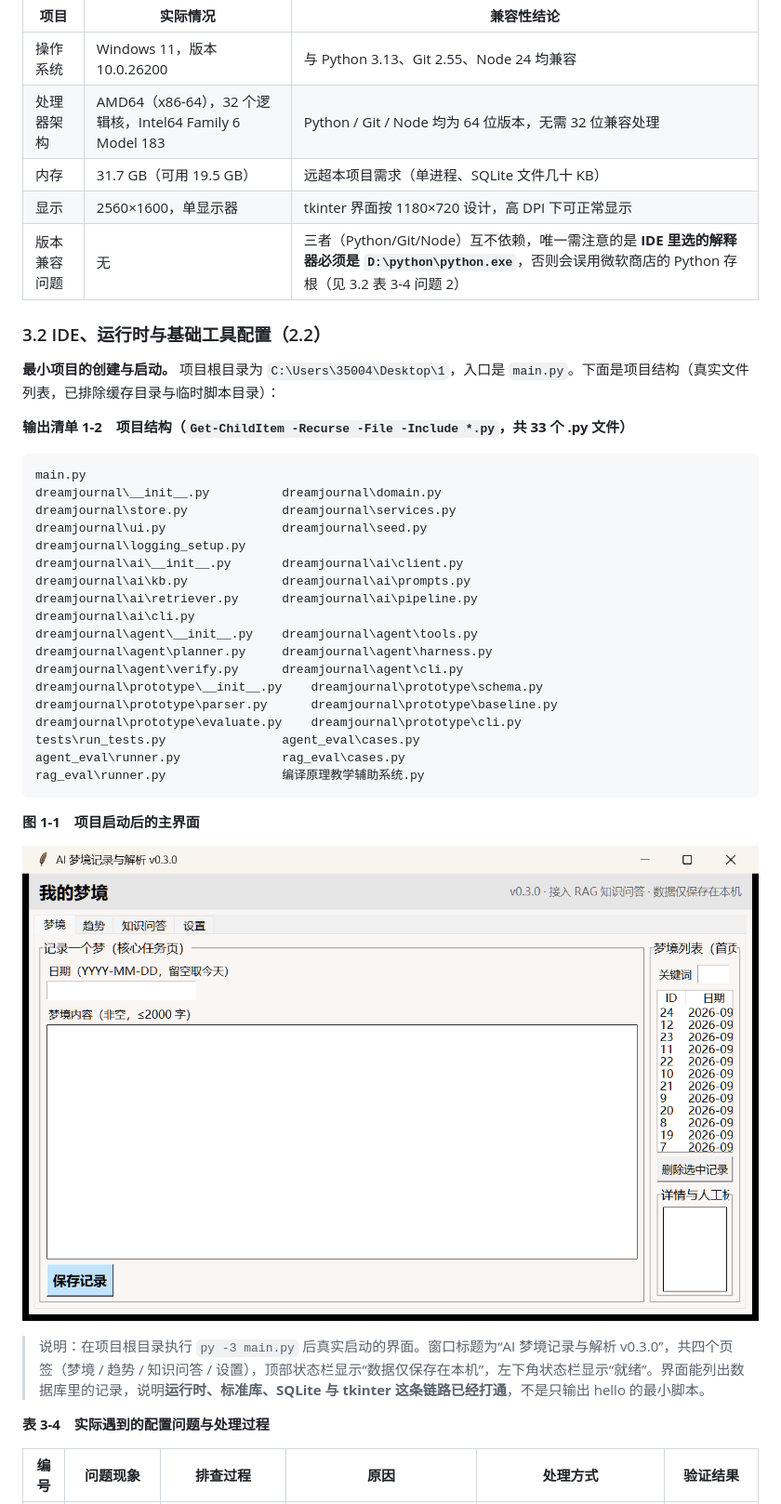
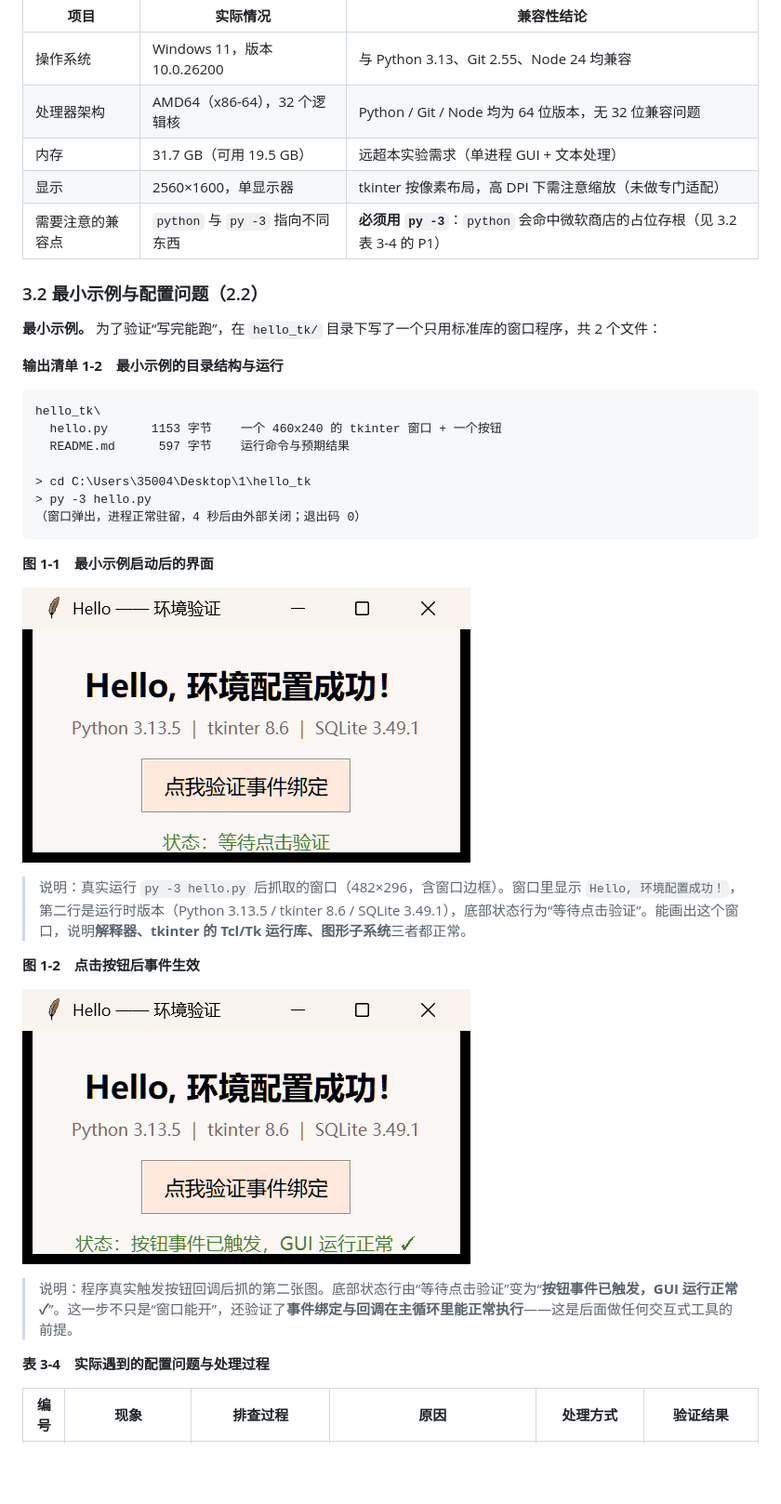
Before and after one commit to Nyxiphia/git, a Markdown page: docs/实验1-AI软件开发环境安装与配置.md, the part around one of its changes. Shown at 93% size. Drawn GitHub-style; pictures changed too: docs/figures1/图1-1-最小示例启动.png (added), docs/figures1/图1-1-项目启动主界面.png (deleted), docs/figures1/图1-2-事件验证通过.png (added); blank space fills up the shorter version.

Commit message:
docs(exp1): 重写为纯环境验收口径（独立最小示例 hello_tk，不涉及后续项目），补齐2.1-2.6全部要求

````diff
--- a/docs/实验1-AI软件开发环境安装与配置.md
+++ b/docs/实验1-AI软件开发环境安装与配置.md
@@ -117,45 +119,40 @@ v24.21.0
 | 项目 | 实际情况 | 兼容性结论 |
 | --- | --- | --- |
 | 操作系统 | Windows 11，版本 10.0.26200 | 与 Python 3.13、Git 2.55、Node 24 均兼容 |
-| 处理器架构 | AMD64（x86-64），32 个逻辑核，Intel64 Family 6 Model 183 | Python / Git / Node 均为 64 位版本，无需 32 位兼容处理 |
-| 内存 | 31.7 GB（可用 19.5 GB） | 远超本项目需求（单进程、SQLite 文件几十 KB） |
-| 显示 | 2560×1600，单显示器 | tkinter 界面按 1180×720 设计，高 DPI 下可正常显示 |
-| 版本兼容问题 | 无 | 三者（Python/Git/Node）互不依赖，唯一需注意的是 **IDE 里选的解释器必须是 `D:\python\python.exe`**，否则会误用微软商店的 Python 存根（见 3.2 表 3-4 问题 2） |
+| 处理器架构 | AMD64（x86-64），32 个逻辑核 | Python / Git / Node 均为 64 位版本，无 32 位兼容问题 |
+| 内存 | 31.7 GB（可用 19.5 GB） | 远超本实验需求（单进程 GUI + 文本处理） |
+| 显示 | 2560×1600，单显示器 | tkinter 按像素布局，高 DPI 下需注意缩放（未做专门适配） |
+| 需要注意的兼容点 | `python` 与 `py -3` 指向不同东西 | **必须用 `py -3`**：`python` 会命中微软商店的占位存根（见 3.2 表 3-4 的 P1） |
 
-### 3.2 IDE、运行时与基础工具配置（2.2）
+### 3.2 最小示例与配置问题（2.2）
 
-**最小项目的创建与启动。** 项目根目录为 `C:\Users\35004\Desktop\1`，入口是 `main.py`。下面是项目结构（真实文件列表，已排除缓存目录与临时脚本目录）：
+**最小示例。** 为了验证“写完能跑”，在 `hello_tk/` 目录下写了一个只用标准库的窗口程序，共 2 个文件：
 
-**输出清单 1-2　项目结构（`Get-ChildItem -Recurse -File -Include *.py`，共 33 个 .py 文件）**
+**输出清单 1-2　最小示例的目录结构与运行**
 
 ```
-main.py
-dreamjournal\__init__.py          dreamjournal\domain.py
-dreamjournal\store.py             dreamjournal\services.py
-dreamjournal\ui.py                dreamjournal\seed.py
-dreamjournal\logging_setup.py
-dreamjournal\ai\__init__.py       dreamjournal\ai\client.py
-dreamjournal\ai\kb.py             dreamjournal\ai\prompts.py
-dreamjournal\ai\retriever.py      dreamjournal\ai\pipeline.py
-dreamjournal\ai\cli.py
-dreamjournal\agent\__init__.py    dreamjournal\agent\tools.py
-dreamjournal\agent\planner.py     dreamjournal\agent\harness.py
-dreamjournal\agent\verify.py      dreamjournal\agent\cli.py
-dreamjournal\prototype\__init__.py    dreamjournal\prototype\schema.py
-dreamjournal\prototype\parser.py      dreamjournal\prototype\baseline.py
-dreamjournal\prototype\evaluate.py    dreamjournal\prototype\cli.py
-tests\run_tests.py                agent_eval\cases.py
-agent_eval\runner.py              rag_eval\cases.py
-rag_eval\runner.py                编译原理教学辅助系统.py
+hello_tk\
+  hello.py      1153 字节    一个 460x240 的 tkinter 窗口 + 一个按钮
+  README.md      597 字节    运行命令与预期结果
+
+> cd C:\Users\35004\Desktop\1\hello_tk
+> py -3 hello.py
+（窗口弹出，进程正常驻留，4 秒后由外部关闭；退出码 0）
 ```
 
-**图 1-1　项目启动后的主界面**
+**图 1-1　最小示例启动后的界面**
 
-![图 1-1 项目启动主界面](figures1/图1-1-项目启动主界面.png)
+![图 1-1 最小示例启动](figures1/图1-1-最小示例启动.png)
 
-> 说明：在项目根目录执行 `py -3 main.py` 后真实启动的界面。窗口标题为“AI 梦境记录与解析 v0.3.0”，共四个页签（梦境 / 趋势 / 知识问答 / 设置），顶部状态栏显示“数据仅保存在本机”，左下角状态栏显示“就绪”。界面能列出数据库里的记录，说明**运行时、标准库、SQLite 与 tkinter 这条链路已经打通**，不是只输出 hello 的最小脚本。
+> 说明：真实运行 `py -3 hello.py` 后抓取的窗口（482×296，含窗口边框）。窗口里显示 `Hello, 环境配置成功！`，第二行是运行时版本（Python 3.13.5 / tkinter 8.6 / SQLite 3.49.1），底部状态行为“等待点击验证”。能画出这个窗口，说明**解释器、tkinter 的 Tcl/Tk 运行库、图形子系统**三者都正常。
+
+**图 1-2　点击按钮后事件生效**
+
+![图 1-2 事件验证通过](figures1/图1-2-事件验证通过.png)
+
+> 说明：程序真实触发按钮回调后抓的第二张图。底部状态行由“等待点击验证”变为“**按钮事件已触发，GUI 运行正常 ✓**”。这一步不只是“窗口能开”，还验证了**事件绑定与回调在主循环里能正常执行**——这是后面做任何交互式工具的前提。
 
 **表 3-4　实际遇到的配置问题与处理过程**
 
-| 编号 | 问题现象 | 排查过程 | 原因 | 处理方式 | 验证结果 |
+| 编号 | 现象 | 排查过程 | 原因 | 处理方式 | 验证结果 |
 | --- | --- | --- | --- | --- | --- |
````
Also changed, not shown: other parts of docs/实验1-AI软件开发环境安装与配置.md (+165 -161 lines).
